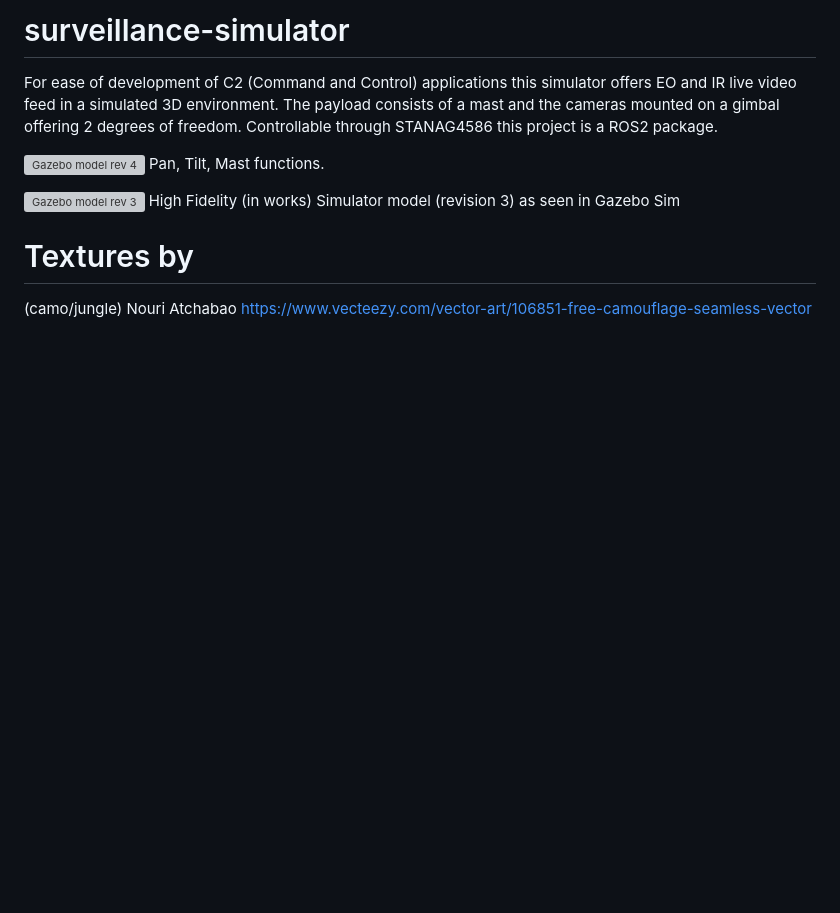
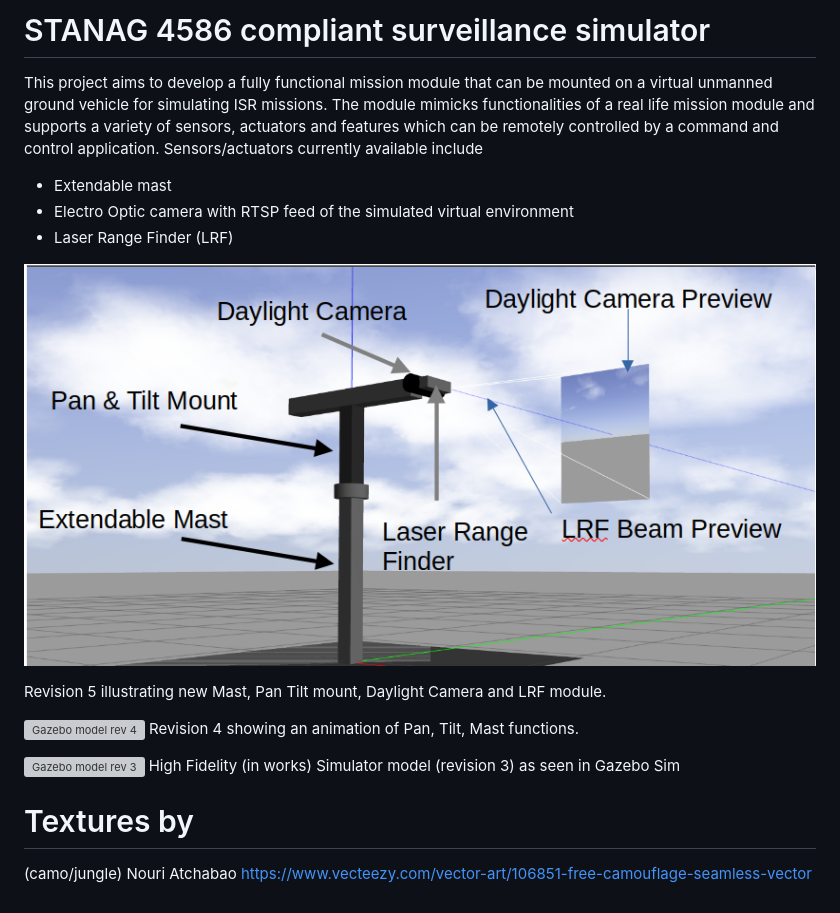
Before and after one commit to faisalthaheem/surveillance-simulator, a Markdown page: README.md, the part around the change. Rendered like a GitHub page; pictures changed too: docs/screenshots/gazebo-model-rev-5.png (added); blank space fills up the shorter version; grey boxes are pictures that could not be loaded.

Commit message:
Aesthetics Updated readme.md

```diff
--- a/README.md
+++ b/README.md
@@ -1,8 +1,17 @@
-# surveillance-simulator
-For ease of development of C2 (Command and Control) applications this simulator offers EO and IR live video feed in a simulated 3D environment. The payload consists of a mast and the cameras mounted on a gimbal offering 2 degrees of freedom. Controllable through STANAG4586 this project is a ROS2 package.
+# STANAG 4586 compliant surveillance simulator
+
+This project aims to develop a fully functional mission module that can be mounted on a virtual unmanned ground vehicle for simulating ISR missions. The module mimicks functionalities of a real life mission module and supports a variety of sensors, actuators and features which can be remotely controlled by a command and control application. Sensors/actuators currently available include
+- Extendable mast
+- Electro Optic camera with RTSP feed of the simulated virtual environment
+- Laser Range Finder (LRF)
+
+![Gazebo model rev 5](docs/screenshots/gazebo-model-rev-5.png?raw=true "Gazebo model rev 5")
+
+Revision 5 illustrating new Mast, Pan Tilt mount, Daylight Camera and LRF module.
+
 
 ![Gazebo model rev 4](docs/screenshots/gazebo-model-rev-4.gif?raw=true "Gazebo model rev 4")
-Pan, Tilt, Mast functions.
+Revision 4 showing an animation of Pan, Tilt, Mast functions.
 
 
 ![Gazebo model rev 3](docs/screenshots/gazebo-model-rev-3.png?raw=true "Gazebo model rev 3")
```
Also changed, not shown: 6 other files.
